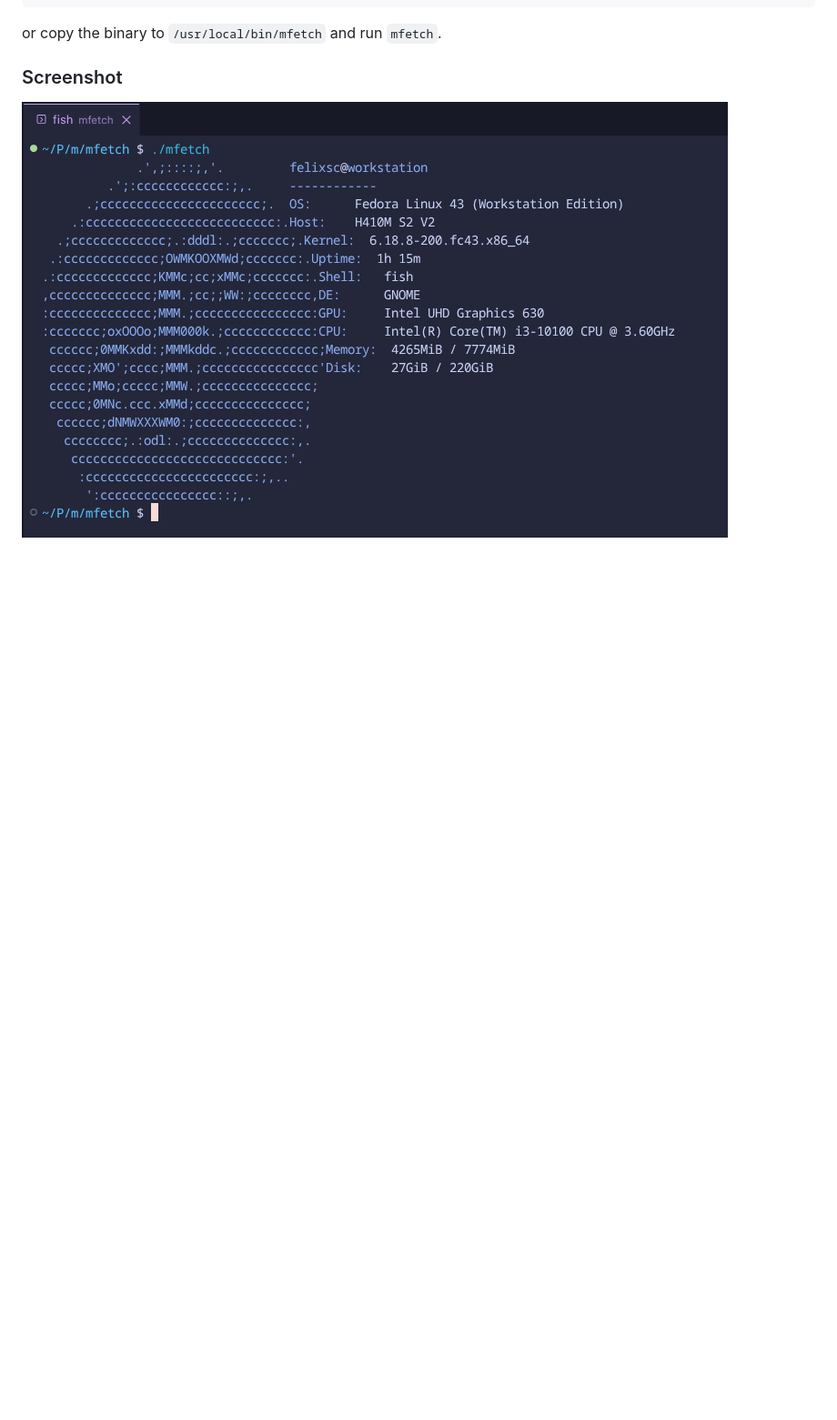
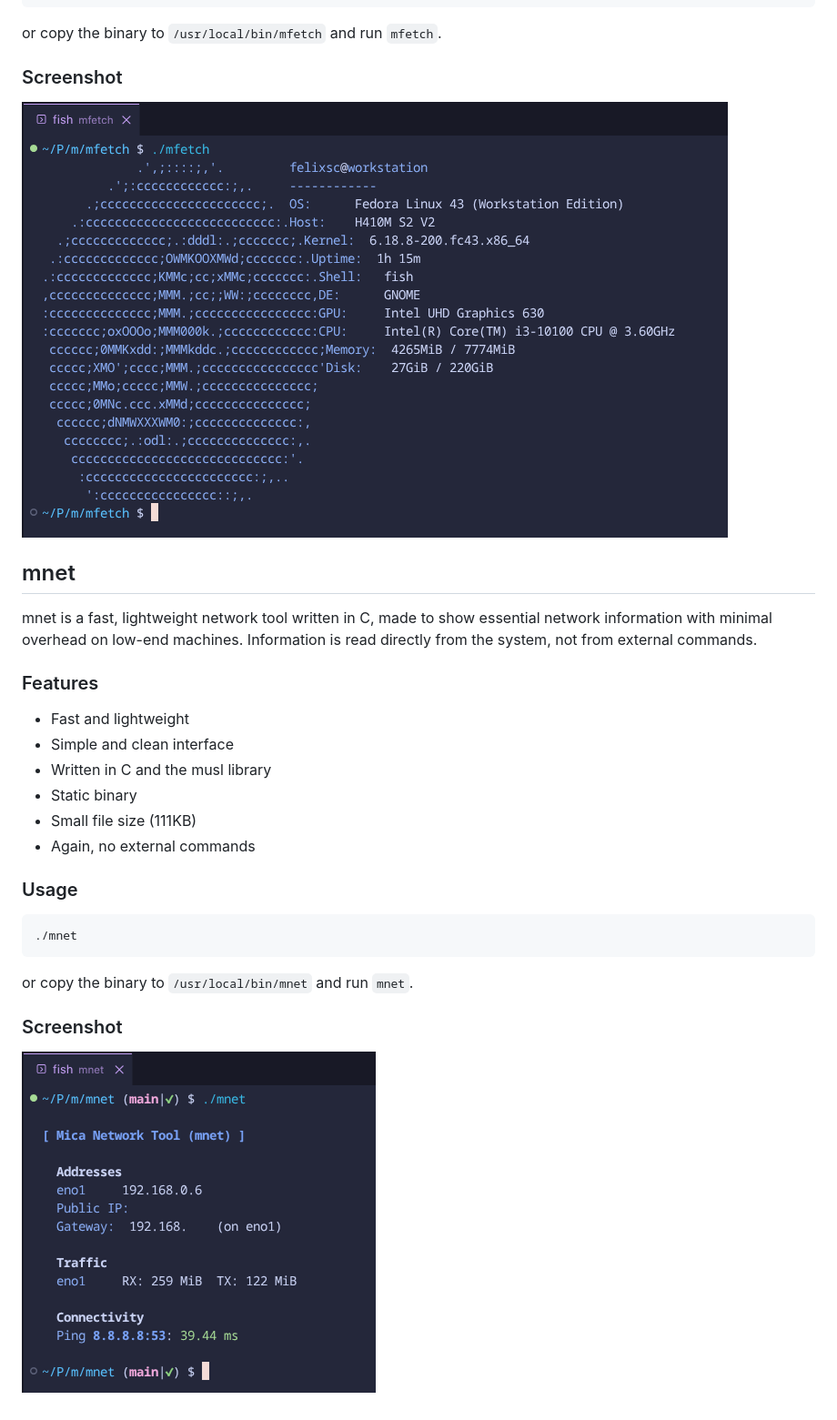
Before and after one commit to asapcommitz/mica, a Markdown page: README.md, the part around the change. Shown at 91% size. Rendered like a GitHub page; pictures changed too: screenshots/mnet.png (added); blank space fills up the shorter version.

Commit message:
updated README and added screenshot for mnet

````diff
--- a/README.md
+++ b/README.md
@@ -20,3 +20,24 @@ or copy the binary to `/usr/local/bin/mfetch` and run `mfetch`.
 
 ### Screenshot
 ![mfetch on Fedora Workstation 43](screenshots/mfetch.png)
+
+## mnet
+mnet is a fast, lightweight network tool written in C, made to show essential network information with minimal overhead on low-end machines. Information is read directly from the system, not from external commands.
+
+### Features
+- Fast and lightweight
+- Simple and clean interface
+- Written in C and the musl library
+- Static binary
+- Small file size (111KB)
+- Again, no external commands
+
+### Usage
+```bash
+./mnet
+```
+
+or copy the binary to `/usr/local/bin/mnet` and run `mnet`.
+
+### Screenshot
+![mnet on Fedora Workstation 43](screenshots/mnet.png)
````
